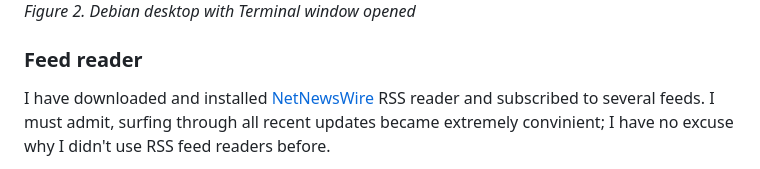
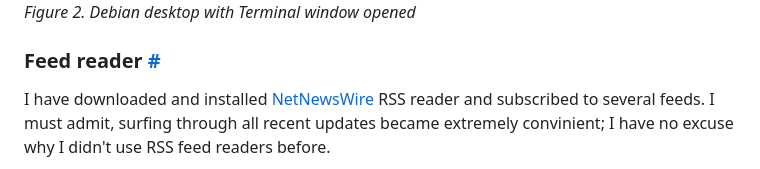
Before and after one commit to mityaustinov/cybersec-course, a Markdown page: h2-scene.md, the part around the change. GitHub-like rendering.

```diff
--- a/h2-scene.md
+++ b/h2-scene.md
@@ -98,7 +98,7 @@ The connections are laid out as in the following example:
 
 *Figure 2. Debian desktop with Terminal window opened*
 
-### Feed reader
+### Feed reader [#](#feed-reader)
 
 I have downloaded and installed [NetNewsWire](https://netnewswire.com/) RSS reader and subscribed to several feeds. I must admit, surfing through all recent updates became extremely convinient; I have no excuse why I didn't use RSS feed readers before.
 
```
Also changed, not shown: h4-feed-me.md (+17 -55 lines), assets/images/netnewswire2.png (added).
